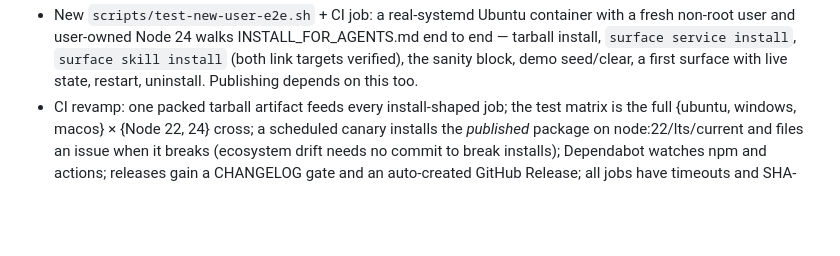
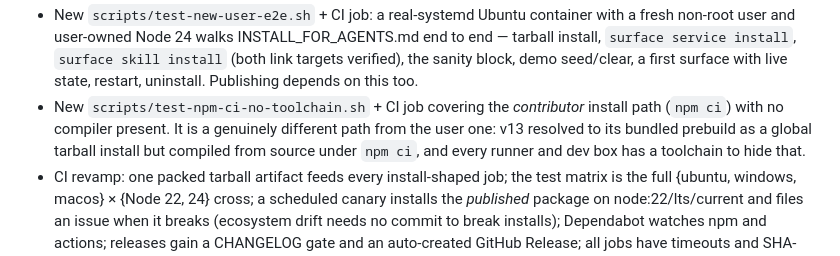
Before and after one commit to Aaryan-Kapoor/Surface, a Markdown page: CHANGELOG.md, the part around the change. Rendered like a GitHub page; blank space fills up the shorter version.

Commit message:
Changelog: the toolchain-free npm ci gate

```diff
--- a/CHANGELOG.md
+++ b/CHANGELOG.md
@@ -24,6 +24,11 @@ All notable changes to Surface are recorded here.
   install`, `surface skill install` (both link targets verified), the
   sanity block, demo seed/clear, a first surface with live state, restart,
   uninstall. Publishing depends on this too.
+- New `scripts/test-npm-ci-no-toolchain.sh` + CI job covering the
+  *contributor* install path (`npm ci`) with no compiler present. It is a
+  genuinely different path from the user one: v13 resolved to its bundled
+  prebuild as a global tarball install but compiled from source under
+  `npm ci`, and every runner and dev box has a toolchain to hide that.
 - CI revamp: one packed tarball artifact feeds every install-shaped job;
   the test matrix is the full {ubuntu, windows, macos} × {Node 22, 24}
   cross; a scheduled canary installs the *published* package on
```
